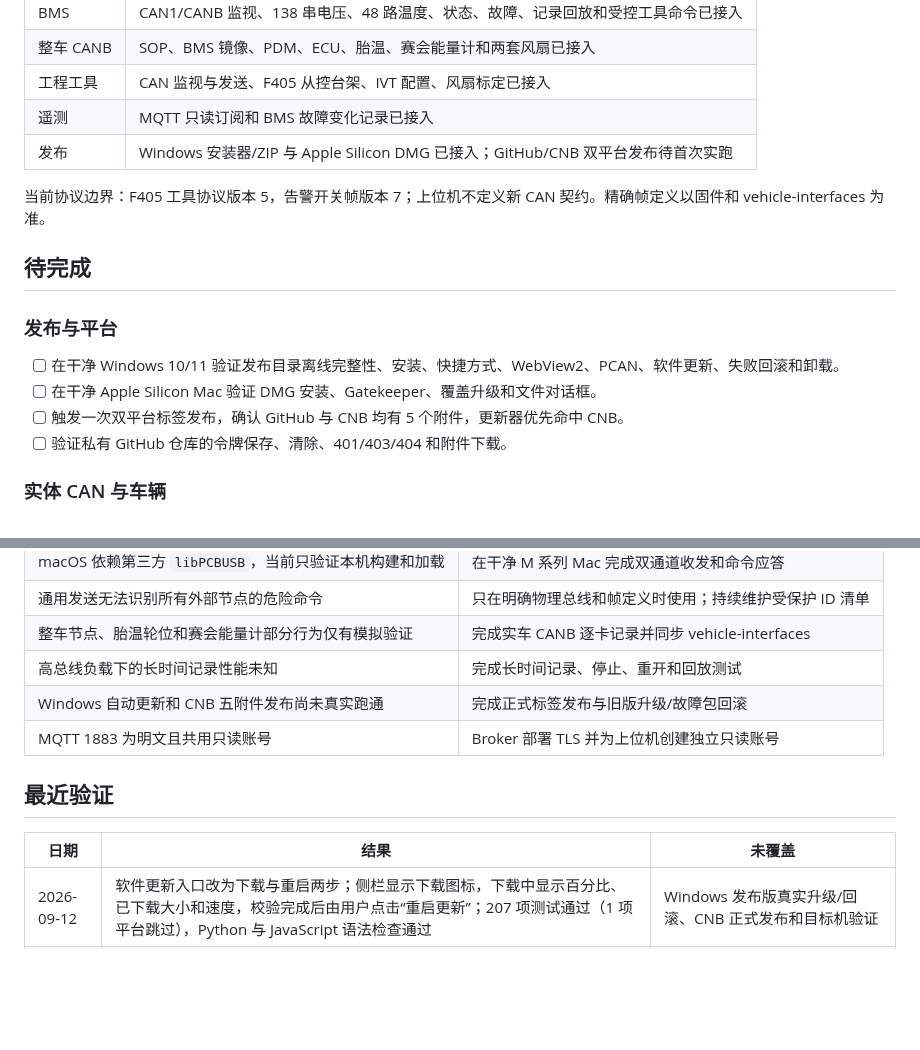
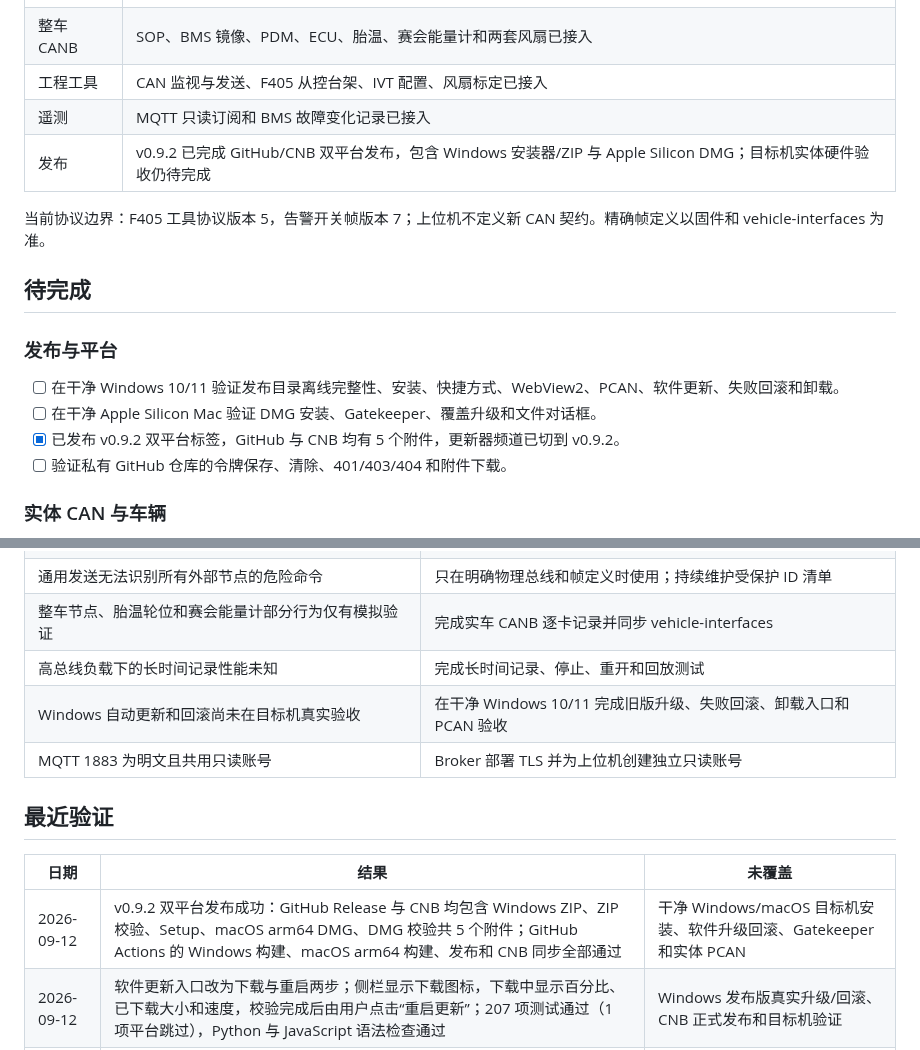
Before and after one commit to BITFSAE/can-host, a Markdown page: todo.md, 2 parts joined by grey strips. Drawn GitHub-style; blank space fills up the shorter version.

Commit message:
docs: record v0.9.2 dual-platform release

```diff
--- a/todo.md
+++ b/todo.md
@@ -10,7 +10,7 @@
 | 整车 CANB | SOP、BMS 镜像、PDM、ECU、胎温、赛会能量计和两套风扇已接入 |
 | 工程工具 | CAN 监视与发送、F405 从控台架、IVT 配置、风扇标定已接入 |
 | 遥测 | MQTT 只读订阅和 BMS 故障变化记录已接入 |
-| 发布 | Windows 安装器/ZIP 与 Apple Silicon DMG 已接入；GitHub/CNB 双平台发布待首次实跑 |
+| 发布 | v0.9.2 已完成 GitHub/CNB 双平台发布，包含 Windows 安装器/ZIP 与 Apple Silicon DMG；目标机实体硬件验收仍待完成 |
 
 当前协议边界：F405 工具协议版本 5，告警开关帧版本 7；上位机不定义新 CAN 契约。精确帧定义以固件和 vehicle-interfaces 为准。
 
@@ -20,7 +20,7 @@
 
 - [ ] 在干净 Windows 10/11 验证发布目录离线完整性、安装、快捷方式、WebView2、PCAN、软件更新、失败回滚和卸载。
 - [ ] 在干净 Apple Silicon Mac 验证 DMG 安装、Gatekeeper、覆盖升级和文件对话框。
-- [ ] 触发一次双平台标签发布，确认 GitHub 与 CNB 均有 5 个附件，更新器优先命中 CNB。
+- [x] 已发布 v0.9.2 双平台标签，GitHub 与 CNB 均有 5 个附件，更新器频道已切到 v0.9.2。
 - [ ] 验证私有 GitHub 仓库的令牌保存、清除、401/403/404 和附件下载。
 
 ### 实体 CAN 与车辆
@@ -57,13 +57,14 @@
 | 通用发送无法识别所有外部节点的危险命令 | 只在明确物理总线和帧定义时使用；持续维护受保护 ID 清单 |
 | 整车节点、胎温轮位和赛会能量计部分行为仅有模拟验证 | 完成实车 CANB 逐卡记录并同步 vehicle-interfaces |
 | 高总线负载下的长时间记录性能未知 | 完成长时间记录、停止、重开和回放测试 |
-| Windows 自动更新和 CNB 五附件发布尚未真实跑通 | 完成正式标签发布与旧版升级/故障包回滚 |
+| Windows 自动更新和回滚尚未在目标机真实验收 | 在干净 Windows 10/11 完成旧版升级、失败回滚、卸载入口和 PCAN 验收 |
 | MQTT 1883 为明文且共用只读账号 | Broker 部署 TLS 并为上位机创建独立只读账号 |
 
 ## 最近验证
 
 | 日期 | 结果 | 未覆盖 |
 |---|---|---|
+| 2026-09-12 | v0.9.2 双平台发布成功：GitHub Release 与 CNB 均包含 Windows ZIP、ZIP 校验、Setup、macOS arm64 DMG、DMG 校验共 5 个附件；GitHub Actions 的 Windows 构建、macOS arm64 构建、发布和 CNB 同步全部通过 | 干净 Windows/macOS 目标机安装、软件升级回滚、Gatekeeper 和实体 PCAN |
 | 2026-09-12 | 软件更新入口改为下载与重启两步；侧栏显示下载图标，下载中显示百分比、已下载大小和速度，校验完成后由用户点击“重启更新”；207 项测试通过（1 项平台跳过），Python 与 JavaScript 语法检查通过 | Windows 发布版真实升级/回滚、CNB 正式发布和目标机验证 |
 | 2026-09-12 | 审查问题修复：电池箱提交按钮改按最后已知完成状态使能、步骤采样加一轮复采兜底、中止文案补手动恢复路径、清理风扇页冗余禁用赋值；206 项测试通过（1 项平台跳过），Python 编译与 JS 语法检查通过 | 实体 PCAN 下提交按钮最后已知状态判定、最小 hold 复采时序和真实负载曲线 |
 | 2026-09-12 | 两套风扇标定完成安全、时序和并发审计；205 项测试通过（1 项平台跳过），Python 编译、JavaScript 语法及差异检查通过 | 实体 PCAN 下的 `0x5A9/0x5AD` 回读时序、租约归零、真实负载曲线和断电保存 |
```
